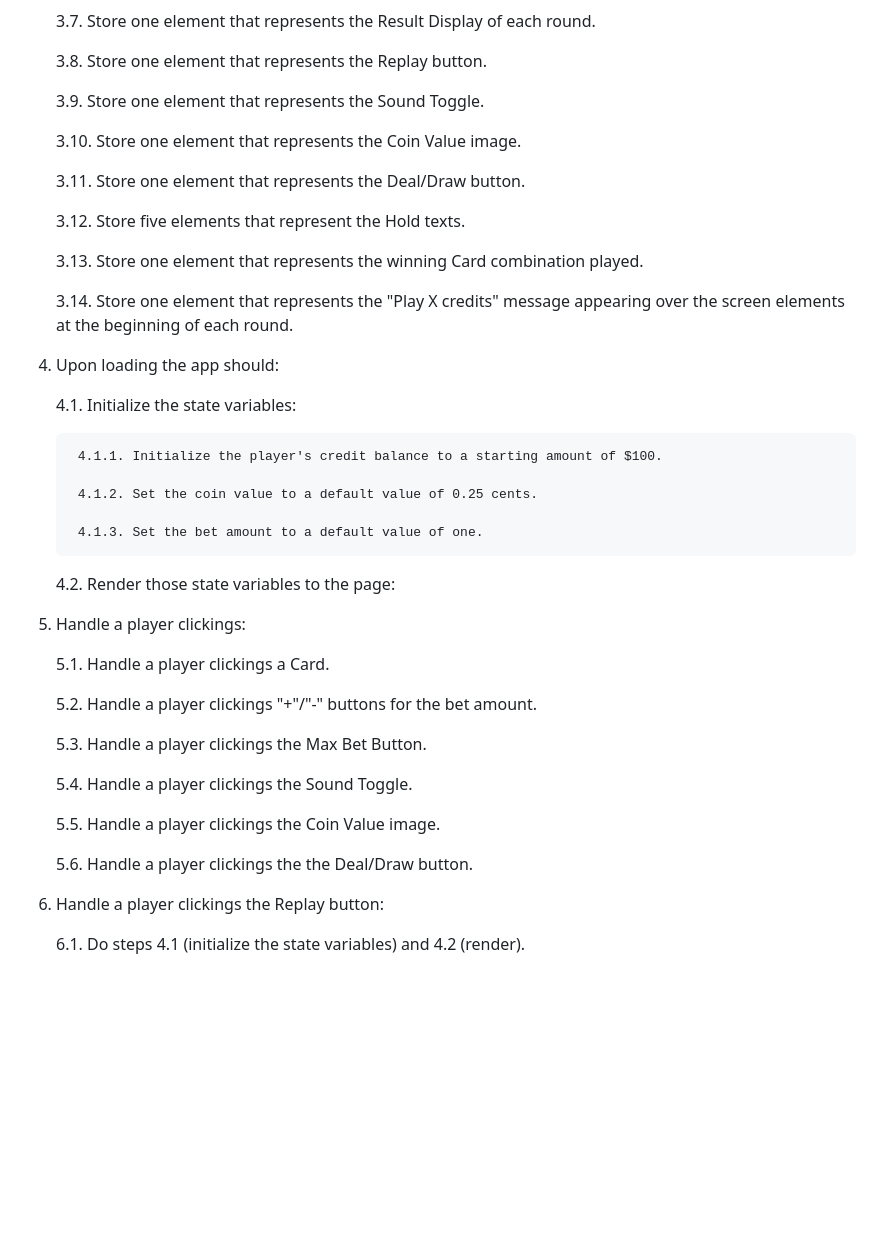
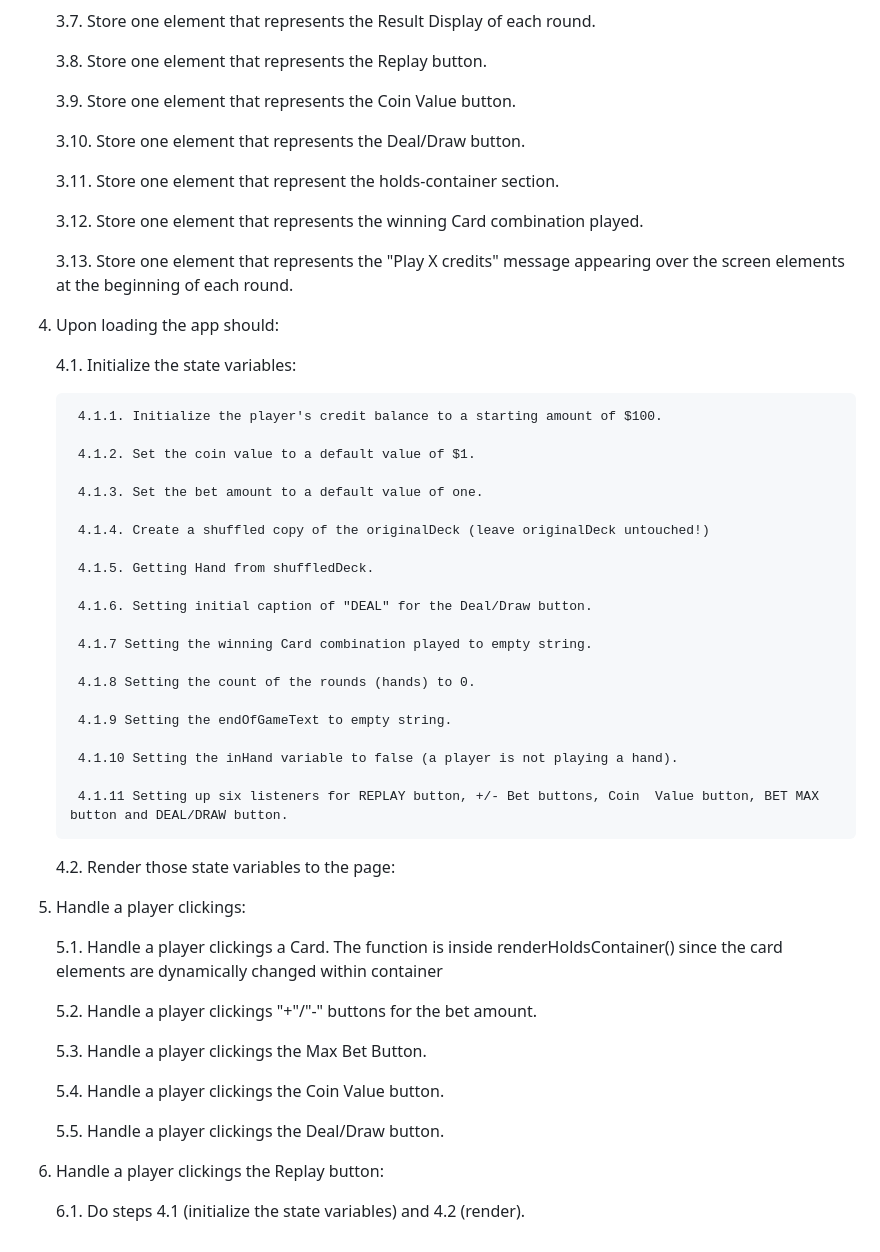
Before and after one commit to stepanovcodes/video-pocker, a Markdown page: docs/planning.md, the part around one of its changes. Drawn GitHub-style; blank space fills up the shorter version.

```diff
--- a/docs/planning.md
+++ b/docs/planning.md
@@ -73,17 +92,15 @@ Video Poker gained popularity quickly, as it provided a combination of elements
 
     3.8. Store one element that represents the Replay button.
 
-    3.9. Store one element that represents the Sound Toggle.
+    3.9. Store one element that represents the Coin Value button.
 
-    3.10. Store one element that represents the Coin Value image.
+    3.10. Store one element that represents the Deal/Draw button.
 
-    3.11. Store one element that represents the Deal/Draw button.
+    3.11. Store one element that represent the holds-container section.
 
-    3.12. Store five elements that represent the Hold texts.
+    3.12. Store one element that represents the winning Card combination played.
 
-    3.13. Store one element that represents the winning Card combination played.
-
-    3.14. Store one element that represents the "Play X credits" message appearing over the screen elements at the beginning of each round.
+    3.13. Store one element that represents the "Play X credits" message appearing over the screen elements at the beginning of each round.
 
 
 
@@ -93,9 +110,25 @@ Video Poker gained popularity quickly, as it provided a combination of elements
 
         4.1.1. Initialize the player's credit balance to a starting amount of $100.
 
-        4.1.2. Set the coin value to a default value of 0.25 cents.
+        4.1.2. Set the coin value to a default value of $1.
 
         4.1.3. Set the bet amount to a default value of one.
+
+        4.1.4. Create a shuffled copy of the originalDeck (leave originalDeck untouched!)
+
+        4.1.5. Getting Hand from shuffledDeck.
+
+        4.1.6. Setting initial caption of "DEAL" for the Deal/Draw button.
+
+        4.1.7 Setting the winning Card combination played to empty string.
+
+        4.1.8 Setting the count of the rounds (hands) to 0.
+
+        4.1.9 Setting the endOfGameText to empty string.
+
+        4.1.10 Setting the inHand variable to false (a player is not playing a hand).
+
+        4.1.11 Setting up six listeners for REPLAY button, +/- Bet buttons, Coin  Value button, BET MAX button and DEAL/DRAW button.
 
 
     4.2. Render those state variables to the page:
@@ -103,17 +136,15 @@ Video Poker gained popularity quickly, as it provided a combination of elements
 
 5. Handle a player clickings:
 
-    5.1. Handle a player clickings a Card.
+    5.1. Handle a player clickings a Card. The function is inside renderHoldsContainer() since the card elements are dynamically changed within container
 
     5.2. Handle a player clickings "+"/"-" buttons for the bet amount.
 
     5.3. Handle a player clickings the Max Bet Button.
 
-    5.4. Handle a player clickings the Sound Toggle.
+    5.4. Handle a player clickings the Coin Value button.
 
-    5.5. Handle a player clickings the Coin Value image.
-
-    5.6. Handle a player clickings the the Deal/Draw button.
+    5.5. Handle a player clickings the Deal/Draw button.
 
 6. Handle a player clickings the Replay button:
 
```
Also changed, not shown: other parts of docs/planning.md (+27 -8 lines), assets/Video Poker Wireframe.png (added), assets/Video Poker Wireframe1.png (deleted), 3 other files.
